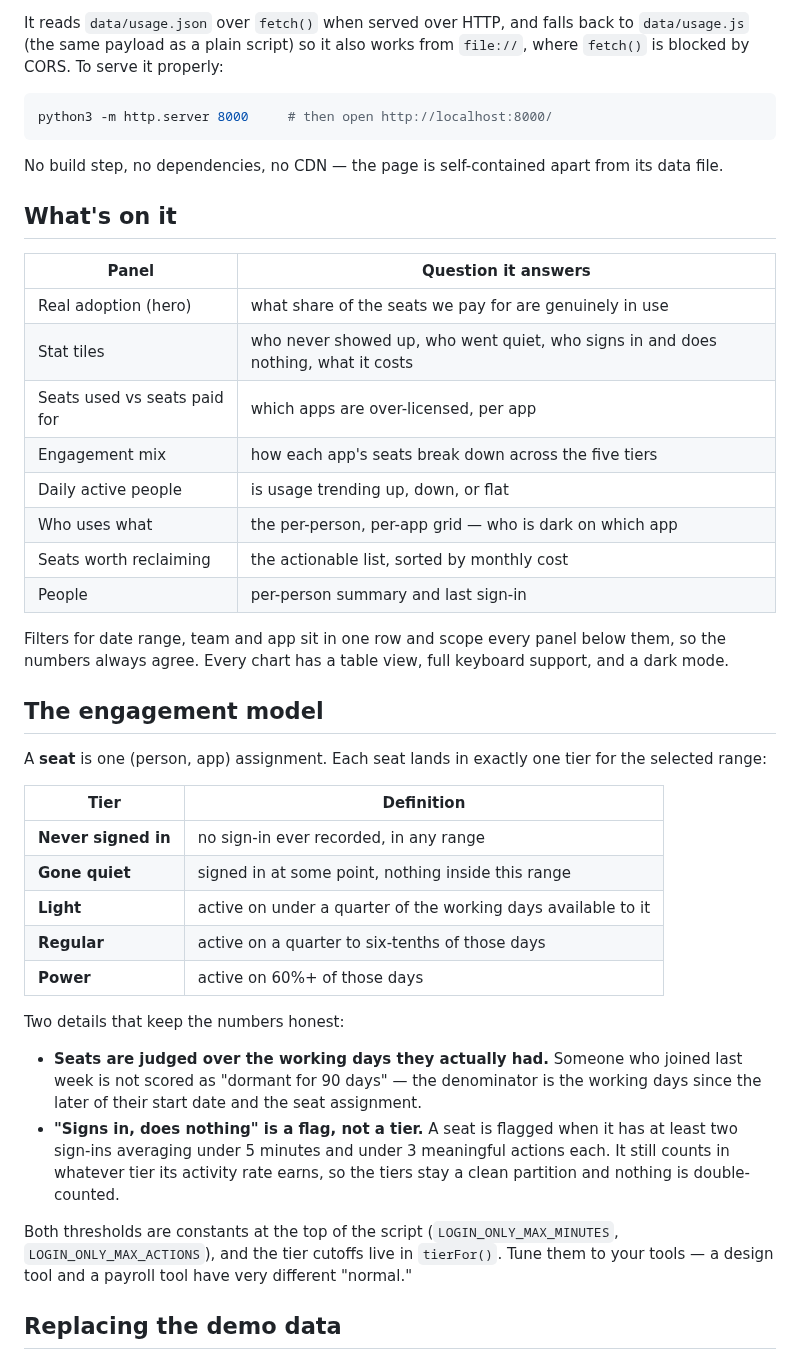
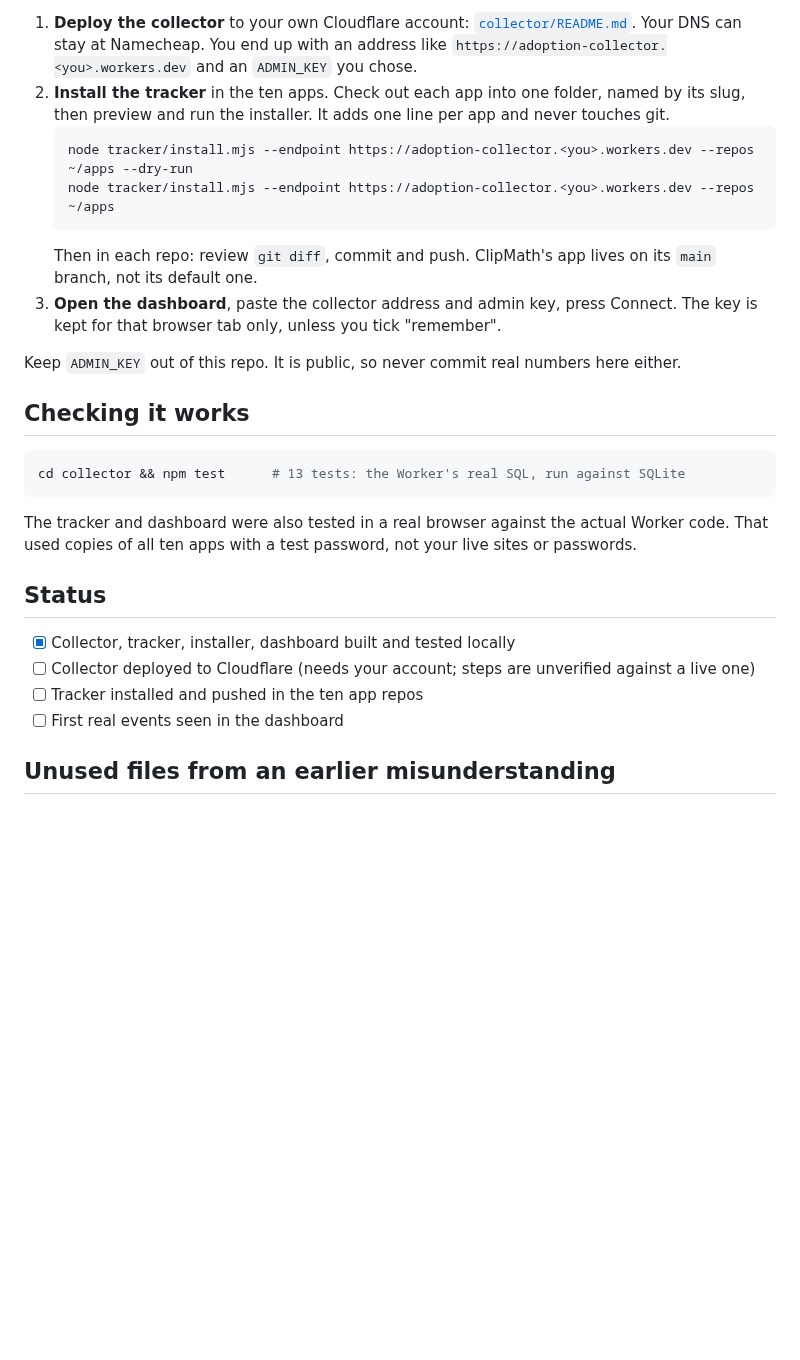
Before and after one commit to miskoblog/dashboard, a Markdown page: README.md, the part around one of its changes. GitHub-like rendering; blank space fills up the shorter version.

````diff
--- a/README.md
+++ b/README.md
@@ -31,59 +55,35 @@ Double-click `index.html`. That is the whole install.
 
-It reads `data/usage.json` over `fetch()` when served over HTTP, and falls back
-to `data/usage.js` (the same payload as a plain script) so it also works from
-`file://`, where `fetch()` is blocked by CORS. To serve it properly:
+1. **Deploy the collector** to your own Cloudflare account: [`collector/README.md`](collector/README.md).
+   Your DNS can stay at Namecheap. You end up with an address like
+   `https://adoption-collector.<you>.workers.dev` and an `ADMIN_KEY` you chose.
+2. **Install the tracker** in the ten apps. Check out each app into one folder, named by its
+   slug, then preview and run the installer. It adds one line per app and never touches git.
+   ```sh
+   node tracker/install.mjs --endpoint https://adoption-collector.<you>.workers.dev --repos ~/apps --dry-run
+   node tracker/install.mjs --endpoint https://adoption-collector.<you>.workers.dev --repos ~/apps
+   ```
+   Then in each repo: review `git diff`, commit and push. ClipMath's app lives on its
+   `main` branch, not its default one.
+3. **Open the dashboard**, paste the collector address and admin key, press Connect.
+   The key is kept for that browser tab only, unless you tick "remember".
+
+Keep `ADMIN_KEY` out of this repo. It is public, so never commit real numbers here either.
+
+## Checking it works
 
 ```sh
-python3 -m http.server 8000     # then open http://localhost:8000/
+cd collector && npm test      # 13 tests: the Worker's real SQL, run against SQLite
 ```
 
-No build step, no dependencies, no CDN — the page is self-contained apart from
-its data file.
+The tracker and dashboard were also tested in a real browser against the actual Worker code.
+That used copies of all ten apps with a test password, not your live sites or passwords.
 
-## What's on it
+## Status
 
-| Panel | Question it answers |
-|---|---|
-| Real adoption (hero) | what share of the seats we pay for are genuinely in use |
-| Stat tiles | who never showed up, who went quiet, who signs in and does nothing, what it costs |
-| Seats used vs seats paid for | which apps are over-licensed, per app |
-| Engagement mix | how each app's seats break down across the five tiers |
-| Daily active people | is usage trending up, down, or flat |
-| Who uses what | the per-person, per-app grid — who is dark on which app |
-| Seats worth reclaiming | the actionable list, sorted by monthly cost |
-| People | per-person summary and last sign-in |
+- [x] Collector, tracker, installer, dashboard built and tested locally
+- [ ] Collector deployed to Cloudflare (needs your account; steps are unverified against a live one)
+- [ ] Tracker installed and pushed in the ten app repos
+- [ ] First real events seen in the dashboard
 
-Filters for date range, team and app sit in one row and scope every panel below
-them, so the numbers always agree. Every chart has a table view, full keyboard
-support, and a dark mode.
+## Unused files from an earlier misunderstanding
 
-## The engagement model
-
-A **seat** is one (person, app) assignment. Each seat lands in exactly one tier
-for the selected range:
-
-| Tier | Definition |
-|---|---|
-| **Never signed in** | no sign-in ever recorded, in any range |
-| **Gone quiet** | signed in at some point, nothing inside this range |
-| **Light** | active on under a quarter of the working days available to it |
-| **Regular** | active on a quarter to six-tenths of those days |
-| **Power** | active on 60%+ of those days |
-
-Two details that keep the numbers honest:
-
-- **Seats are judged over the working days they actually had.** Someone who
-  joined last week is not scored as "dormant for 90 days" — the denominator is
-  the working days since the later of their start date and the seat assignment.
-- **"Signs in, does nothing" is a flag, not a tier.** A seat is flagged when it
-  has at least two sign-ins averaging under 5 minutes and under 3 meaningful
-  actions each. It still counts in whatever tier its activity rate earns, so the
-  tiers stay a clean partition and nothing is double-counted.
-
-Both thresholds are constants at the top of the script
-(`LOGIN_ONLY_MAX_MINUTES`, `LOGIN_ONLY_MAX_ACTIONS`), and the tier cutoffs live
-in `tierFor()`. Tune them to your tools — a design tool and a payroll tool have
-very different "normal."
-
-## Replacing the demo data
-
````
Also changed, not shown: other parts of README.md (+48 -114 lines), docs/preview.png, 4 other files.
